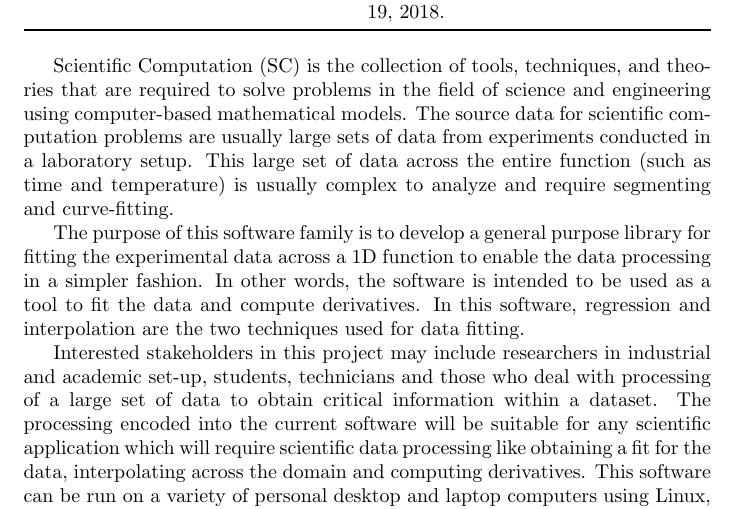
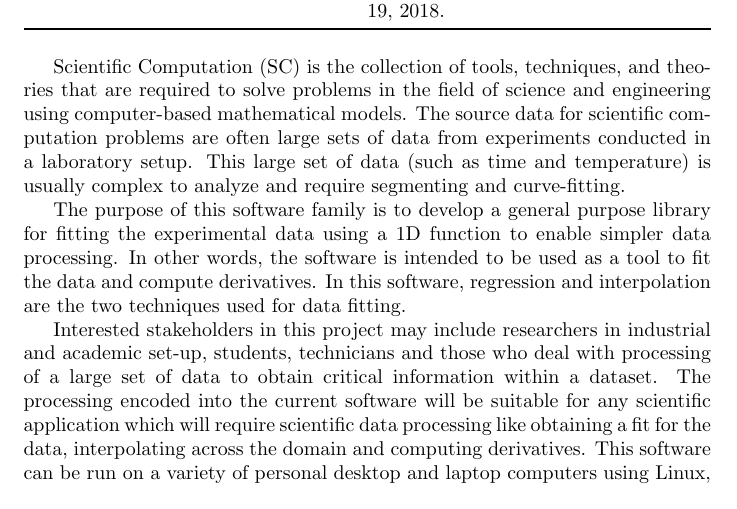
Before and after one commit to Malavika-Srinivasan/CAS741, a LaTeX document (docs/ProblemStatement/ProblemStatement.tex): part of the page, cut so that both start at the same text. Compiled offline with pdfLaTeX.

Commit message:
Quick wordsmithing of problem statement

```diff
--- a/docs/ProblemStatement/ProblemStatement.tex
+++ b/docs/ProblemStatement/ProblemStatement.tex
@@ -31,11 +31,27 @@ Sep 24, 2018& Malavika Srinivasan & Changes made for corrections on Sep 19, 2018
 \end{tabularx}
 \end{table}
 
-Scientific Computation (SC) is the collection of tools, techniques, and theories that are required to solve problems in the field of science and engineering using computer-based mathematical models. The source data for scientific computation problems are usually large sets of data from experiments conducted in a laboratory setup. This large set of data across the entire function (such as time and temperature) is usually complex to analyze and require segmenting and curve-fitting.
+Scientific Computation (SC) is the collection of tools, techniques, and theories
+that are required to solve problems in the field of science and engineering
+using computer-based mathematical models. The source data for scientific
+computation problems are often large sets of data from experiments conducted in
+a laboratory setup. This large set of data (such as time and temperature) is
+usually complex to analyze and require segmenting and curve-fitting.
 
-The purpose of this software family is to  develop a general purpose library for fitting the experimental data across a 1D function to enable the data processing in a simpler fashion. In other words, the software is intended to be used as a tool to fit the data and compute derivatives. In this software, regression and interpolation are the two techniques used for data fitting.
+The purpose of this software family is to develop a general purpose library for
+fitting the experimental data using a 1D function to enable simpler data
+processing. In other words, the software is intended to be used as a tool to fit
+the data and compute derivatives. In this software, regression and interpolation
+are the two techniques used for data fitting.
 
-Interested stakeholders in this project may include researchers in industrial and academic set-up, students, technicians and those who deal with processing of a large set of data to obtain critical information within a dataset. The processing encoded into the current software will be suitable for any scientific application which will require scientific data processing like obtaining a fit for the data, interpolating across the domain and computing derivatives. This software can be run on a variety of personal desktop and laptop computers using Linux, Windows, or MacOS.
+Interested stakeholders in this project may include researchers in industrial
+and academic set-up, students, technicians and those who deal with processing of
+a large set of data to obtain critical information within a dataset. The
+processing encoded into the current software will be suitable for any scientific
+application which will require scientific data processing like obtaining a fit
+for the data, interpolating across the domain and computing derivatives. This
+software can be run on a variety of personal desktop and laptop computers using
+Linux, Windows, or MacOS.
 
 
 %Put your problem statement here.  Comments to you can be added, like this:
```
Also changed, not shown: docs/ProblemStatement/ProblemStatement.pdf, 1 other file.
